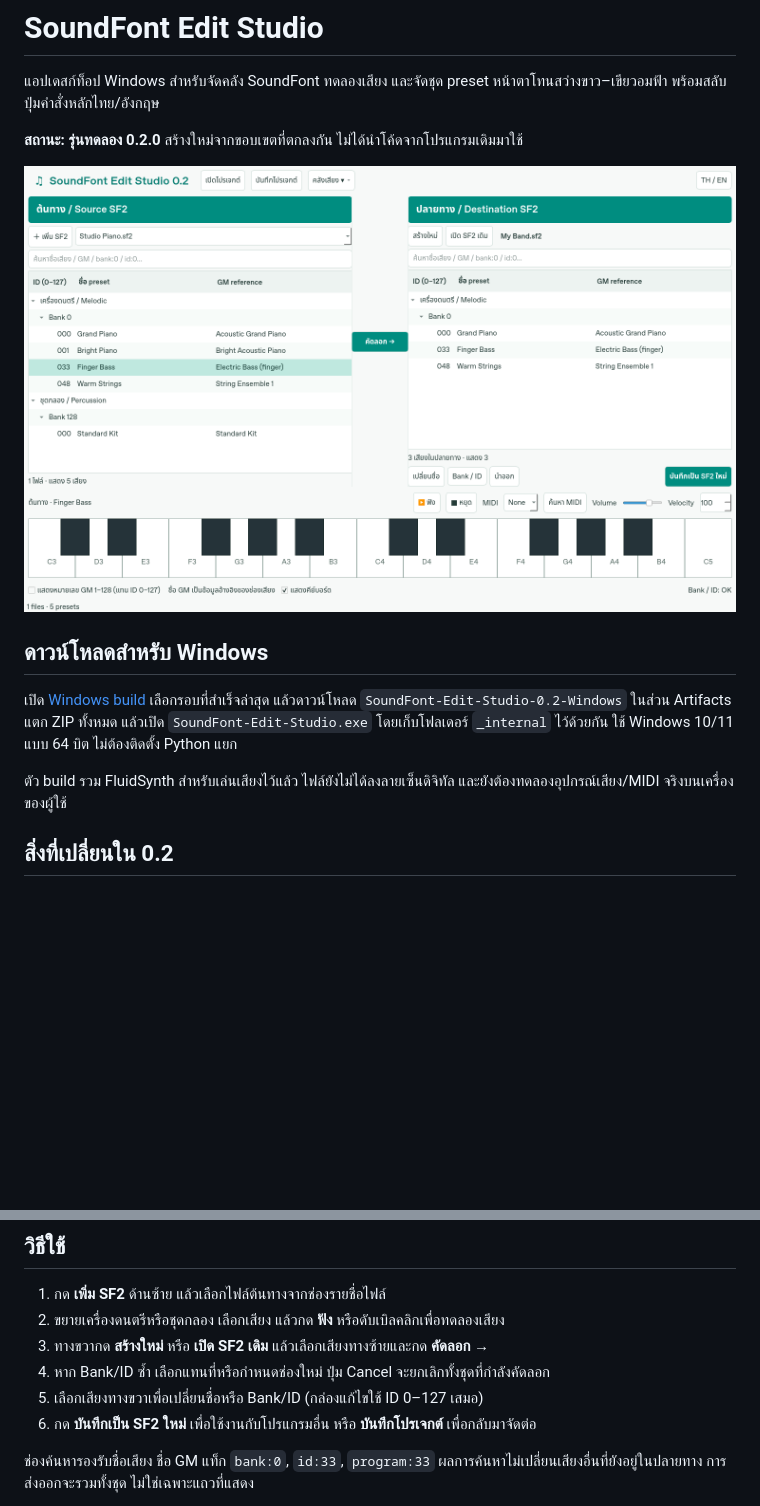
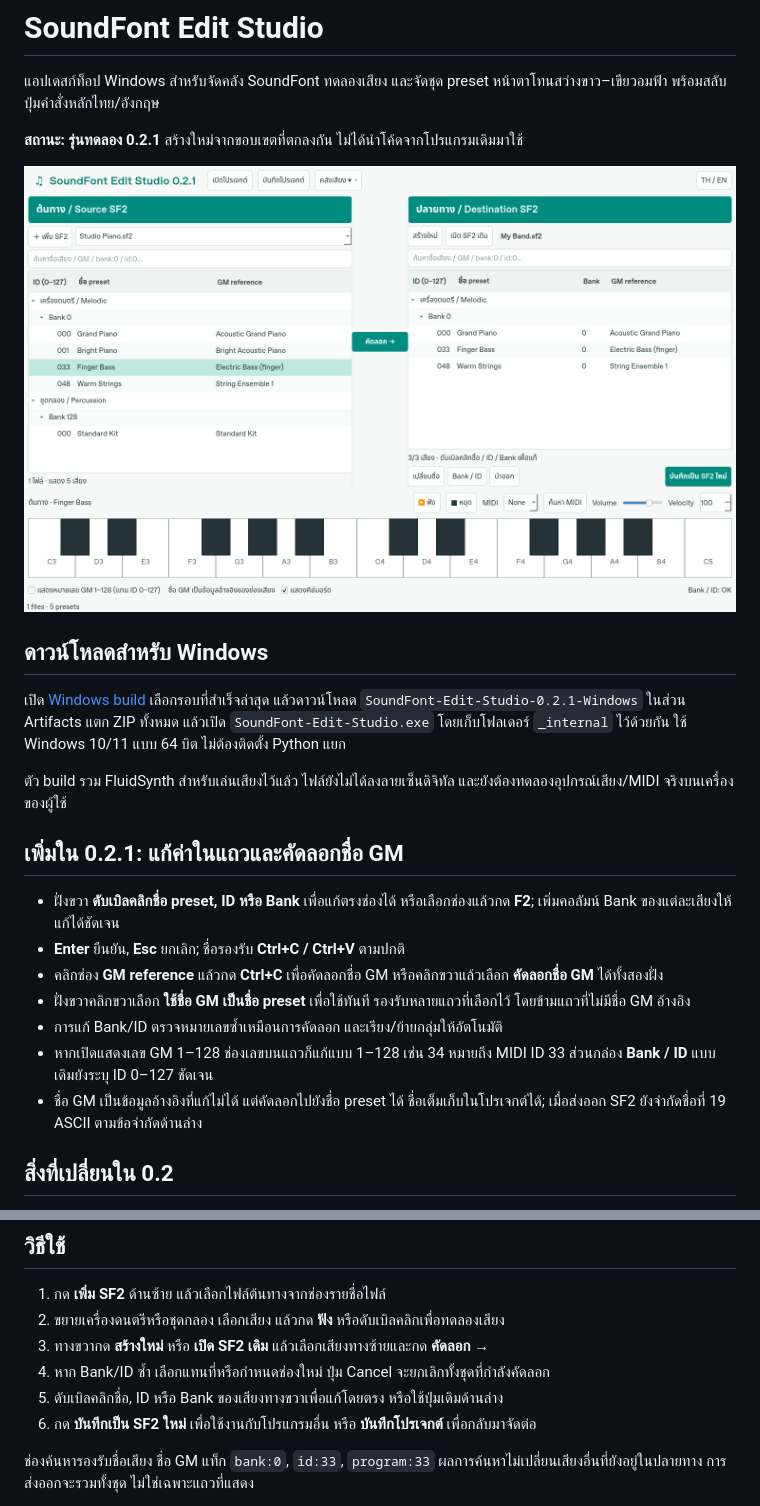
Before and after one commit to cushyam555/edit, a Markdown page: README.md, 2 parts joined by grey strips. Drawn GitHub-style; pictures changed too: docs/preview.png; blank space fills up the shorter version.

Commit message:
Enable inline preset name and Bank/ID editing with GM clipboard actions

```diff
--- a/README.md
+++ b/README.md
@@ -3,19 +3,34 @@
 แอปเดสก์ท็อป Windows สำหรับจัดคลัง SoundFont ทดลองเสียง และจัดชุด preset
 หน้าตาโทนสว่างขาว–เขียวอมฟ้า พร้อมสลับปุ่มคำสั่งหลักไทย/อังกฤษ
 
-**สถานะ: รุ่นทดลอง 0.2.0** สร้างใหม่จากขอบเขตที่ตกลงกัน ไม่ได้นำโค้ดจากโปรแกรมเดิมมาใช้
+**สถานะ: รุ่นทดลอง 0.2.1** สร้างใหม่จากขอบเขตที่ตกลงกัน ไม่ได้นำโค้ดจากโปรแกรมเดิมมาใช้
 
 ![หน้าจอแอป](docs/preview.png)
 
 ## ดาวน์โหลดสำหรับ Windows
 
 เปิด [Windows build](../../actions/workflows/windows.yml) เลือกรอบที่สำเร็จล่าสุด
-แล้วดาวน์โหลด `SoundFont-Edit-Studio-0.2-Windows` ในส่วน Artifacts
+แล้วดาวน์โหลด `SoundFont-Edit-Studio-0.2.1-Windows` ในส่วน Artifacts
 แตก ZIP ทั้งหมด แล้วเปิด `SoundFont-Edit-Studio.exe` โดยเก็บโฟลเดอร์ `_internal` ไว้ด้วยกัน
 ใช้ Windows 10/11 แบบ 64 บิต ไม่ต้องติดตั้ง Python แยก
 
 ตัว build รวม FluidSynth สำหรับเล่นเสียงไว้แล้ว ไฟล์ยังไม่ได้ลงลายเซ็นดิจิทัล
 และยังต้องทดลองอุปกรณ์เสียง/MIDI จริงบนเครื่องของผู้ใช้
+
+## เพิ่มใน 0.2.1: แก้ค่าในแถวและคัดลอกชื่อ GM
+
+- ฝั่งขวา **ดับเบิลคลิกชื่อ preset, ID หรือ Bank** เพื่อแก้ตรงช่องได้
+  หรือเลือกช่องแล้วกด **F2**; เพิ่มคอลัมน์ Bank ของแต่ละเสียงให้แก้ได้ชัดเจน
+- **Enter** ยืนยัน, **Esc** ยกเลิก; ชื่อรองรับ **Ctrl+C / Ctrl+V** ตามปกติ
+- คลิกช่อง **GM reference** แล้วกด **Ctrl+C** เพื่อคัดลอกชื่อ GM
+  หรือคลิกขวาแล้วเลือก **คัดลอกชื่อ GM** ได้ทั้งสองฝั่ง
+- ฝั่งขวาคลิกขวาเลือก **ใช้ชื่อ GM เป็นชื่อ preset** เพื่อใช้ทันที
+  รองรับหลายแถวที่เลือกไว้ โดยข้ามแถวที่ไม่มีชื่อ GM อ้างอิง
+- การแก้ Bank/ID ตรวจหมายเลขซ้ำเหมือนการคัดลอก และเรียง/ย้ายกลุ่มให้อัตโนมัติ
+- หากเปิดแสดงเลข GM 1–128 ช่องเลขบนแถวก็แก้แบบ 1–128 เช่น 34 หมายถึง MIDI ID 33
+  ส่วนกล่อง **Bank / ID** แบบเดิมยังระบุ ID 0–127 ชัดเจน
+- ชื่อ GM เป็นข้อมูลอ้างอิงที่แก้ไม่ได้ แต่คัดลอกไปยังชื่อ preset ได้
+  ชื่อเต็มเก็บในโปรเจกต์ได้; เมื่อส่งออก SF2 ยังจำกัดชื่อที่ 19 ASCII ตามข้อจำกัดด้านล่าง
 
 ## สิ่งที่เปลี่ยนใน 0.2
 
@@ -46,7 +61,7 @@
 2. ขยายเครื่องดนตรีหรือชุดกลอง เลือกเสียง แล้วกด **ฟัง** หรือดับเบิลคลิกเพื่อทดลองเสียง
 3. ทางขวากด **สร้างใหม่** หรือ **เปิด SF2 เดิม** แล้วเลือกเสียงทางซ้ายและกด **คัดลอก →**
 4. หาก Bank/ID ซ้ำ เลือกแทนที่หรือกำหนดช่องใหม่ ปุ่ม Cancel จะยกเลิกทั้งชุดที่กำลังคัดลอก
-5. เลือกเสียงทางขวาเพื่อเปลี่ยนชื่อหรือ Bank/ID (กล่องแก้ไขใช้ ID 0–127 เสมอ)
+5. ดับเบิลคลิกชื่อ, ID หรือ Bank ของเสียงทางขวาเพื่อแก้โดยตรง หรือใช้ปุ่มเดิมด้านล่าง
 6. กด **บันทึกเป็น SF2 ใหม่** เพื่อใช้งานกับโปรแกรมอื่น หรือ **บันทึกโปรเจกต์** เพื่อกลับมาจัดต่อ
 
 ช่องค้นหารองรับชื่อเสียง ชื่อ GM แท็ก `bank:0`, `id:33`, `program:33`
```
Also changed, not shown: docs/architecture.md (+5 -1 lines), 5 other files.
